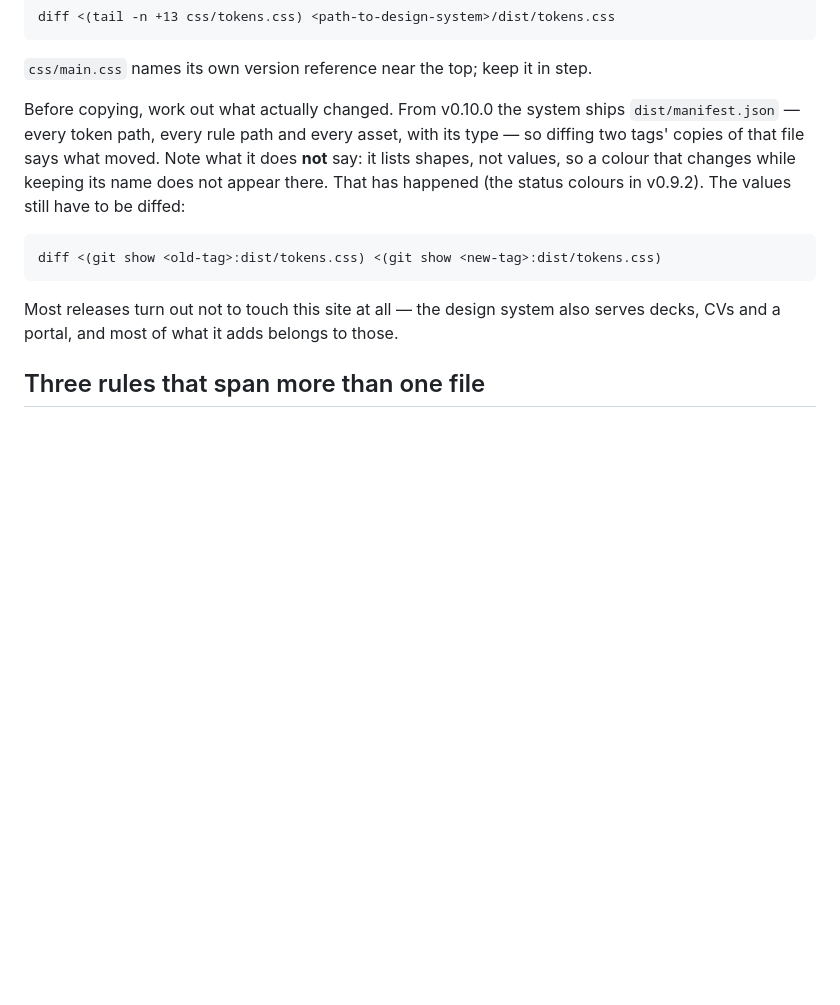
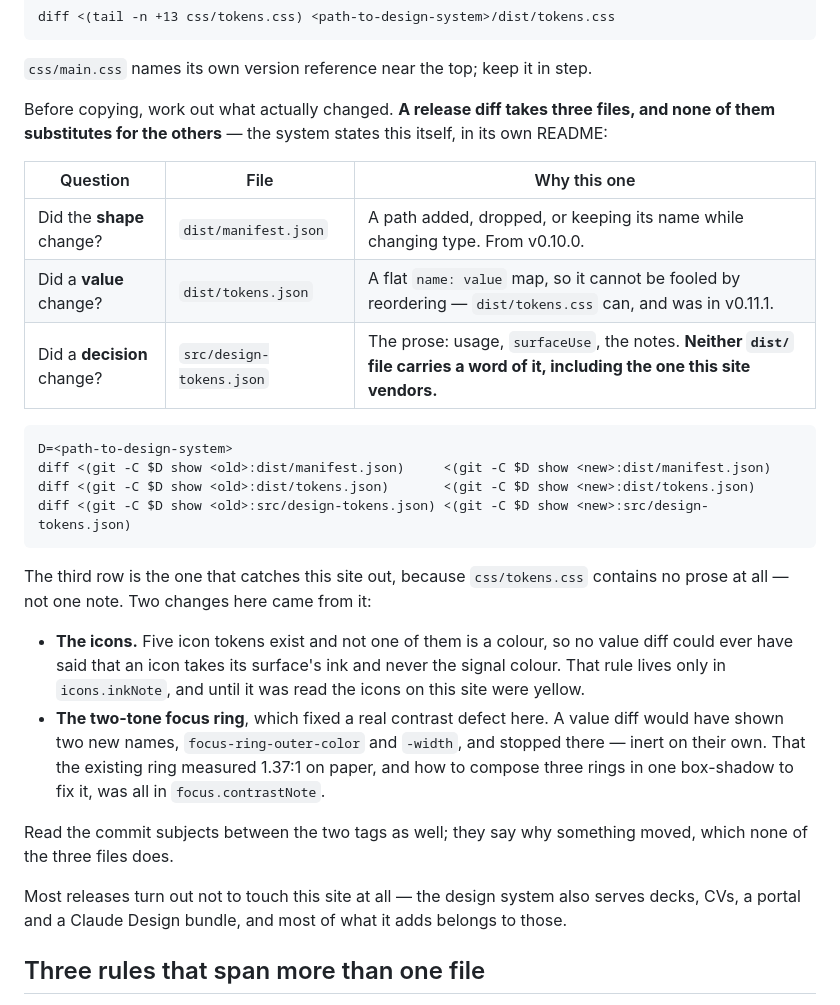
Before and after one commit to fmtn/fmtn.github.io, a Markdown page: .github/README.md, the part around the change. Drawn GitHub-style; blank space fills up the shorter version.

Commit message:
Documented that a release diff takes three files

````diff
--- a/.github/README.md
+++ b/.github/README.md
@@ -54,19 +54,42 @@ diff <(tail -n +13 css/tokens.css) <path-to-design-system>/dist/tokens.css
 
 `css/main.css` names its own version reference near the top; keep it in step.
 
-Before copying, work out what actually changed. From v0.10.0 the system ships
-`dist/manifest.json` — every token path, every rule path and every asset, with
-its type — so diffing two tags' copies of that file says what moved. Note what
-it does **not** say: it lists shapes, not values, so a colour that changes while
-keeping its name does not appear there. That has happened (the status colours in
-v0.9.2). The values still have to be diffed:
+Before copying, work out what actually changed. **A release diff takes three
+files, and none of them substitutes for the others** — the system states this
+itself, in its own README:
+
+| Question | File | Why this one |
+|---|---|---|
+| Did the **shape** change? | `dist/manifest.json` | A path added, dropped, or keeping its name while changing type. From v0.10.0. |
+| Did a **value** change? | `dist/tokens.json` | A flat `name: value` map, so it cannot be fooled by reordering — `dist/tokens.css` can, and was in v0.11.1. |
+| Did a **decision** change? | `src/design-tokens.json` | The prose: usage, `surfaceUse`, the notes. **Neither `dist/` file carries a word of it, including the one this site vendors.** |
 
 ```
-diff <(git show <old-tag>:dist/tokens.css) <(git show <new-tag>:dist/tokens.css)
+D=<path-to-design-system>
+diff <(git -C $D show <old>:dist/manifest.json)     <(git -C $D show <new>:dist/manifest.json)
+diff <(git -C $D show <old>:dist/tokens.json)       <(git -C $D show <new>:dist/tokens.json)
+diff <(git -C $D show <old>:src/design-tokens.json) <(git -C $D show <new>:src/design-tokens.json)
 ```
 
+The third row is the one that catches this site out, because `css/tokens.css`
+contains no prose at all — not one note. Two changes here came from it:
+
+- **The icons.** Five icon tokens exist and not one of them is a colour, so no
+  value diff could ever have said that an icon takes its surface's ink and never
+  the signal colour. That rule lives only in `icons.inkNote`, and until it was
+  read the icons on this site were yellow.
+- **The two-tone focus ring**, which fixed a real contrast defect here. A value
+  diff would have shown two new names, `focus-ring-outer-color` and
+  `-width`, and stopped there — inert on their own. That the existing ring
+  measured 1.37:1 on paper, and how to compose three rings in one box-shadow to
+  fix it, was all in `focus.contrastNote`.
+
+Read the commit subjects between the two tags as well; they say why something
+moved, which none of the three files does.
+
 Most releases turn out not to touch this site at all — the design system also
-serves decks, CVs and a portal, and most of what it adds belongs to those.
+serves decks, CVs, a portal and a Claude Design bundle, and most of what it adds
+belongs to those.
 
 ## Three rules that span more than one file
 
````
